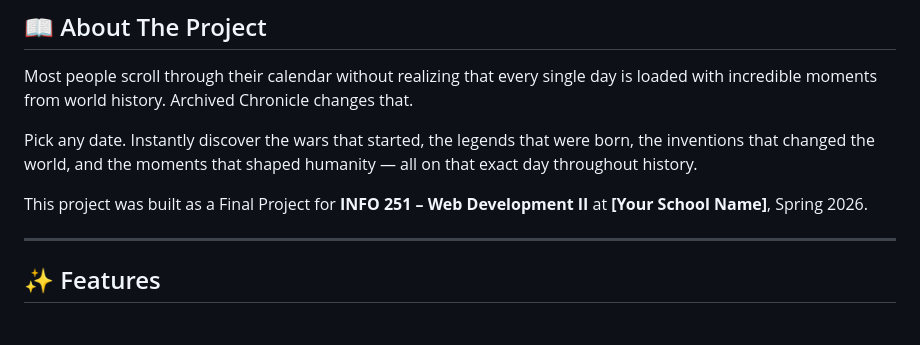
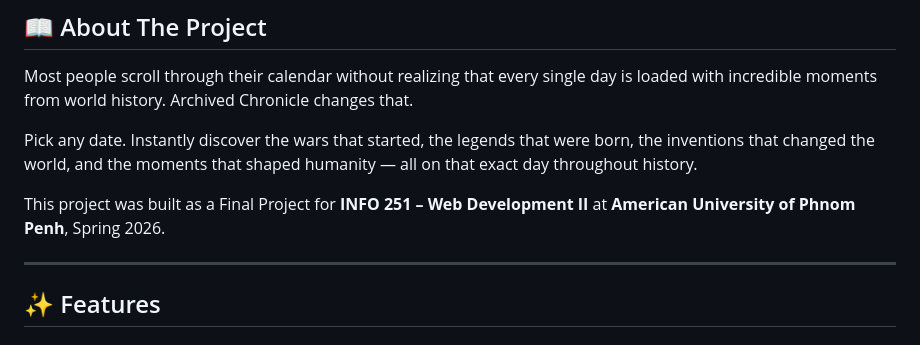
Before and after one commit to pisey88/archived-chronicle, a Markdown page: README.md, the part around the change. Rendered like a GitHub page.

```diff
--- a/README.md
+++ b/README.md
@@ -12,7 +12,7 @@ Most people scroll through their calendar without realizing that every single da
 
 Pick any date. Instantly discover the wars that started, the legends that were born, the inventions that changed the world, and the moments that shaped humanity — all on that exact day throughout history.
 
-This project was built as a Final Project for **INFO 251 – Web Development II** at **[Your School Name]**, Spring 2026.
+This project was built as a Final Project for **INFO 251 – Web Development II** at **American University of Phnom Penh**, Spring 2026.
 
 ---
 
```
